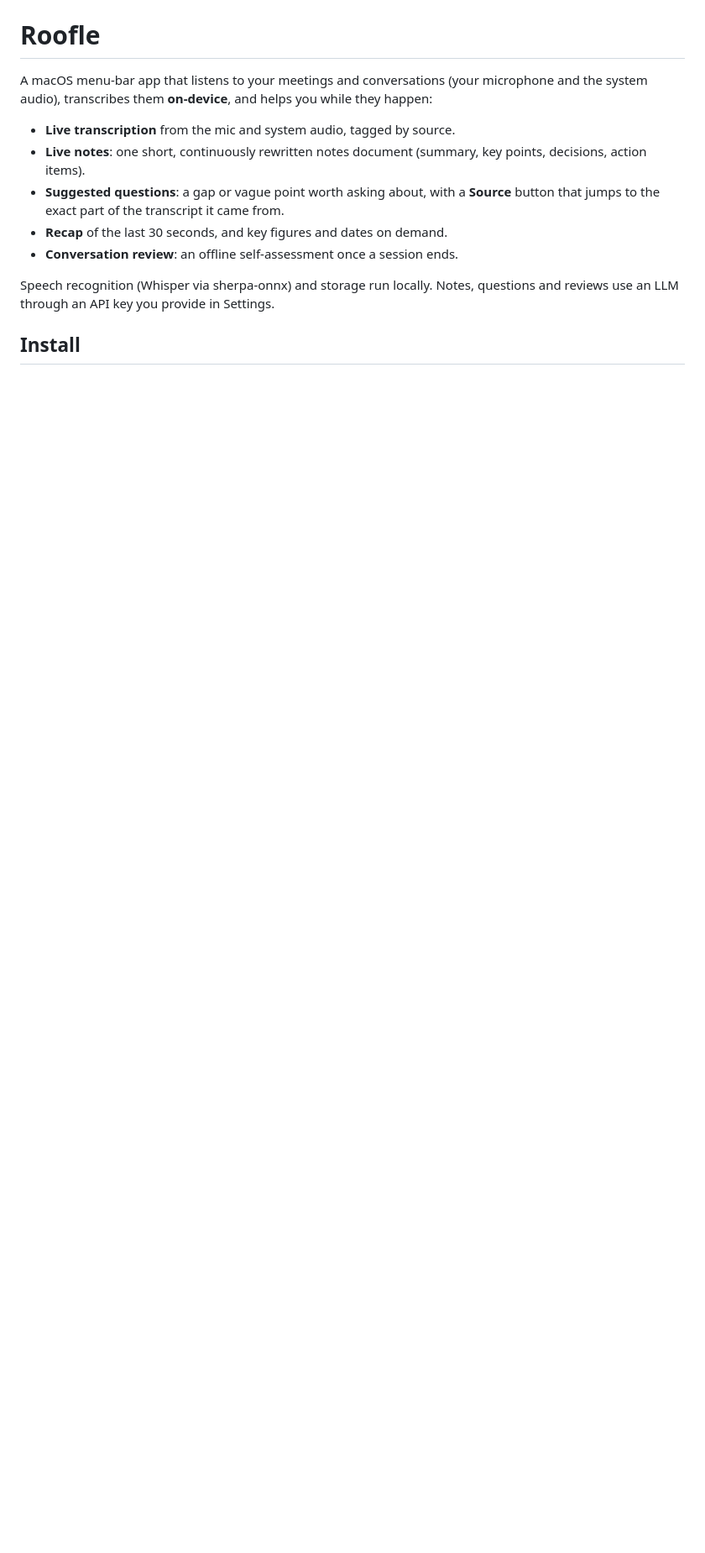
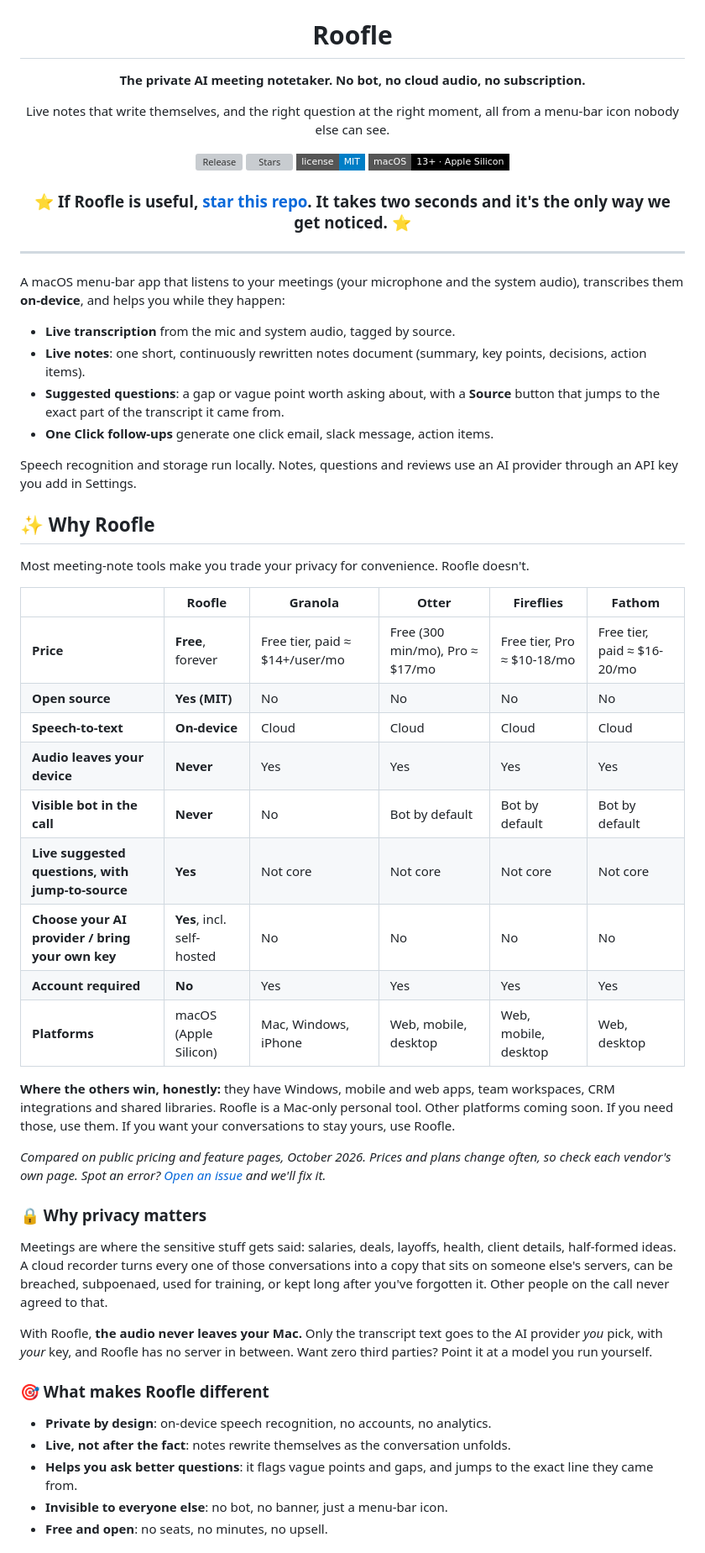
Before and after one commit to roofle-ai/roofle, a Markdown page: README.md, the part around one of its changes. Shown at 84% size. Drawn GitHub-style; badges without logos; blank space fills up the shorter version; grey boxes are pictures that could not be loaded.

```diff
--- a/README.md
+++ b/README.md
@@ -1,6 +5,21 @@
 # Roofle
 
-A macOS menu-bar app that listens to your meetings and conversations (your
+**The private AI meeting notetaker. No bot, no cloud audio, no subscription.**
+
+Live notes that write themselves, and the right question at the right moment, all from a menu-bar icon nobody else can see.
+
+[![Release](https://img.shields.io/github/v/release/roofle-ai/roofle?include_prereleases&style=flat-square)](https://github.com/roofle-ai/roofle/releases)
+[![Stars](https://img.shields.io/github/stars/roofle-ai/roofle?style=flat-square&logo=github)](https://github.com/roofle-ai/roofle/stargazers)
+[![License: MIT](https://img.shields.io/badge/license-MIT-blue?style=flat-square)](LICENSE)
+![macOS](https://img.shields.io/badge/macOS-13%2B%20%C2%B7%20Apple%20Silicon-black?style=flat-square&logo=apple)
+
+### ⭐ If Roofle is useful, [star this repo](https://github.com/roofle-ai/roofle). It takes two seconds and it's the only way we get noticed. ⭐
+
+</div>
+
+---
+
+A macOS menu-bar app that listens to your meetings (your
 microphone and the system audio), transcribes them **on-device**, and helps you
 while they happen:
 
@@ -9,10 +28,42 @@ while they happen:
   (summary, key points, decisions, action items).
 - **Suggested questions**: a gap or vague point worth asking about, with a
   **Source** button that jumps to the exact part of the transcript it came from.
-- **Recap** of the last 30 seconds, and key figures and dates on demand.
-- **Conversation review**: an offline self-assessment once a session ends.
+- **One Click follow-ups** generate one click email, slack message, action items.
 
-Speech recognition (Whisper via sherpa-onnx) and storage run locally. Notes,
-questions and reviews use an LLM through an API key you provide in Settings.
+Speech recognition and storage run locally. Notes, questions and reviews use an
+AI provider through an API key you add in Settings.
 
-## Install
+## ✨ Why Roofle
+
+Most meeting-note tools make you trade your privacy for convenience. Roofle doesn't.
+
+| | **Roofle** | **Granola** | **Otter** | **Fireflies** | **Fathom** |
+|---|---|---|---|---|---|
+| **Price** | **Free**, forever | Free tier, paid ≈ $14+/user/mo | Free (300 min/mo), Pro ≈ $17/mo | Free tier, Pro ≈ $10-18/mo | Free tier, paid ≈ $16-20/mo |
+| **Open source** | **Yes (MIT)** | No | No | No | No |
+| **Speech-to-text** | **On-device** | Cloud | Cloud | Cloud | Cloud |
+| **Audio leaves your device** | **Never** | Yes | Yes | Yes | Yes |
+| **Visible bot in the call** | **Never** | No | Bot by default | Bot by default | Bot by default |
+| **Live suggested questions, with jump-to-source** | **Yes** | Not core | Not core | Not core | Not core |
+| **Choose your AI provider / bring your own key** | **Yes**, incl. self-hosted | No | No | No | No |
+| **Account required** | **No** | Yes | Yes | Yes | Yes |
+| **Platforms** | macOS (Apple Silicon) | Mac, Windows, iPhone | Web, mobile, desktop | Web, mobile, desktop | Web, desktop |
+
+**Where the others win, honestly:** they have Windows, mobile and web apps, team workspaces, CRM integrations and shared libraries. Roofle is a Mac-only personal tool. Other platforms coming soon. If you need those, use them. If you want your conversations to stay yours, use Roofle.
+
+*Compared on public pricing and feature pages, October 2026. Prices and plans change often, so check each vendor's own page. Spot an error? [Open an issue](https://github.com/roofle-ai/roofle/issues) and we'll fix it.*
+
+### 🔒 Why privacy matters
+
+Meetings are where the sensitive stuff gets said: salaries, deals, layoffs, health, client details, half-formed ideas. A cloud recorder turns every one of those conversations into a copy that sits on someone else's servers, can be breached, subpoenaed, used for training, or kept long after you've forgotten it. Other people on the call never agreed to that.
+
+With Roofle, **the audio never leaves your Mac.** Only the transcript text goes to the AI provider *you* pick, with *your* key, and Roofle has no server in between. Want zero third parties? Point it at a model you run yourself.
+
+### 🎯 What makes Roofle different
+
+- **Private by design**: on-device speech recognition, no accounts, no analytics.
+- **Live, not after the fact**: notes rewrite themselves as the conversation unfolds.
+- **Helps you ask better questions**: it flags vague points and gaps, and jumps to the exact line they came from.
+- **Invisible to everyone else**: no bot, no banner, just a menu-bar icon.
+- **Free and open**: no seats, no minutes, no upsell.
+
```
Also changed, not shown: other parts of README.md (+21 -65 lines), docs/DEVELOPMENT.md (added, +60 -0 lines).
